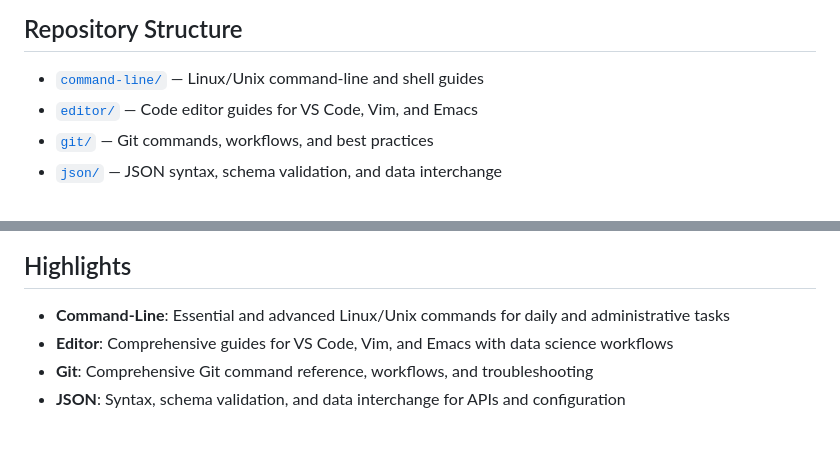
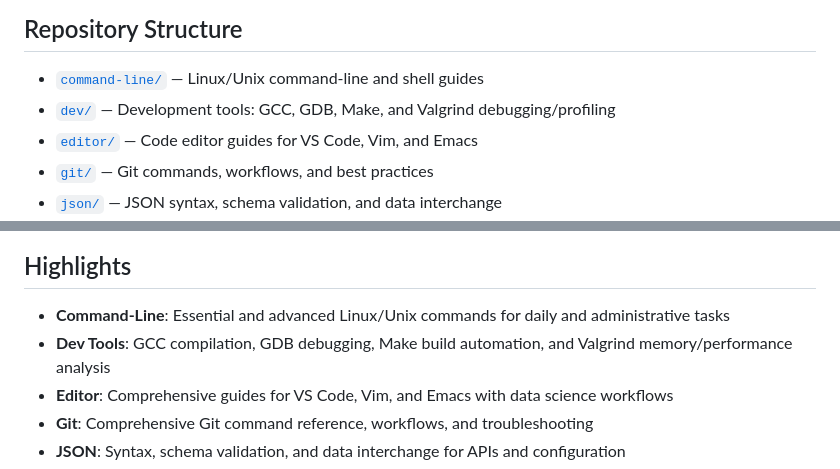
Before and after one commit to darinz/Dev-DS-Guides, a Markdown page: README.md, 2 parts joined by grey strips. Drawn GitHub-style; blank space fills up the shorter version.

Commit message:
docs: update readme to include dev folder for gcc, gdb, make, and valgrind

```diff
--- a/README.md
+++ b/README.md
@@ -22,6 +28,7 @@
 ## Repository Structure
 
 - [`command-line/`](command-line/) — Linux/Unix command-line and shell guides
+- [`dev/`](dev/) — Development tools: GCC, GDB, Make, and Valgrind debugging/profiling
 - [`editor/`](editor/) — Code editor guides for VS Code, Vim, and Emacs
 - [`git/`](git/) — Git commands, workflows, and best practices
 - [`json/`](json/) — JSON syntax, schema validation, and data interchange
@@ -37,6 +44,7 @@
 ## Highlights
 
 - **Command-Line**: Essential and advanced Linux/Unix commands for daily and administrative tasks
+- **Dev Tools**: GCC compilation, GDB debugging, Make build automation, and Valgrind memory/performance analysis
 - **Editor**: Comprehensive guides for VS Code, Vim, and Emacs with data science workflows
 - **Git**: Comprehensive Git command reference, workflows, and troubleshooting
 - **JSON**: Syntax, schema validation, and data interchange for APIs and configuration
```
Also changed, not shown: other parts of README.md (+6 -0 lines).
